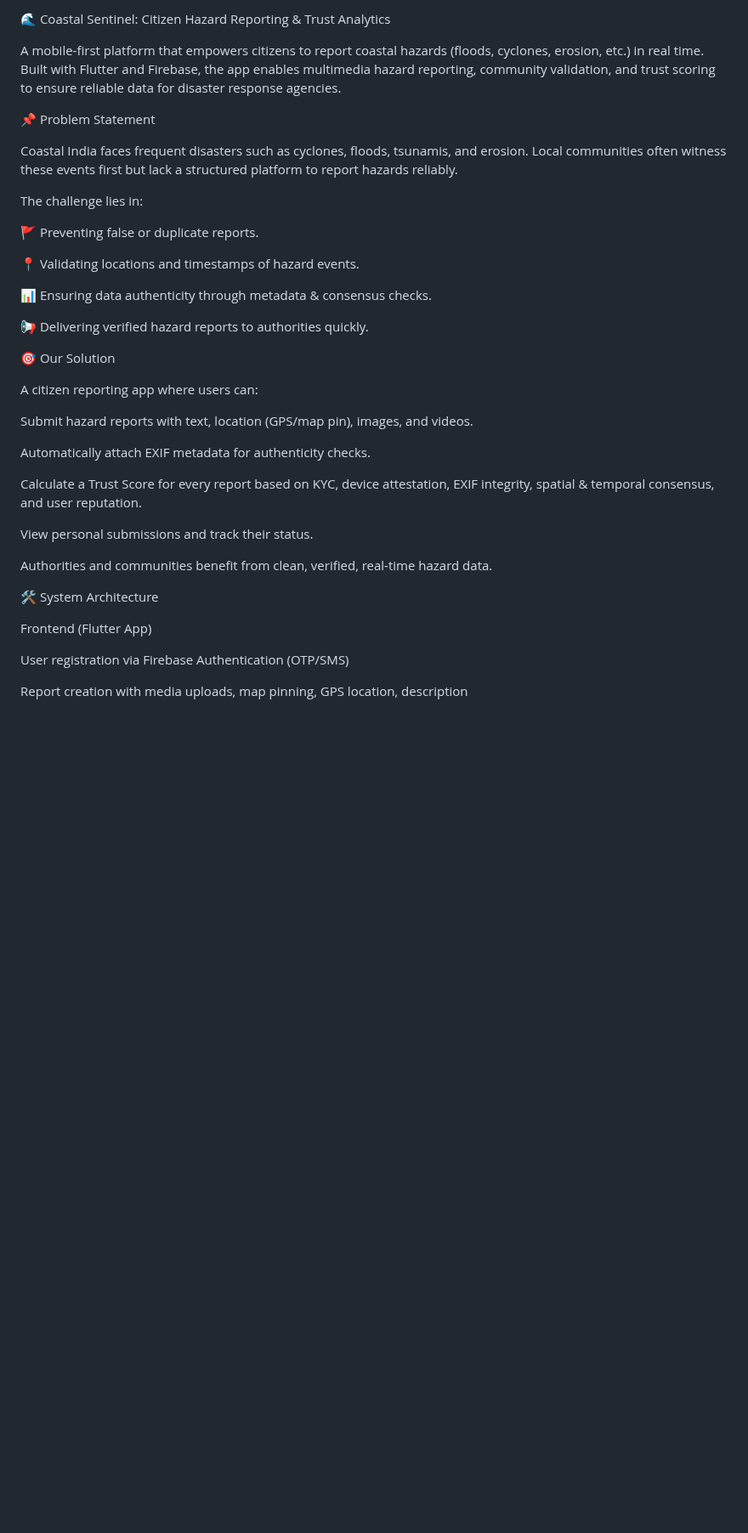
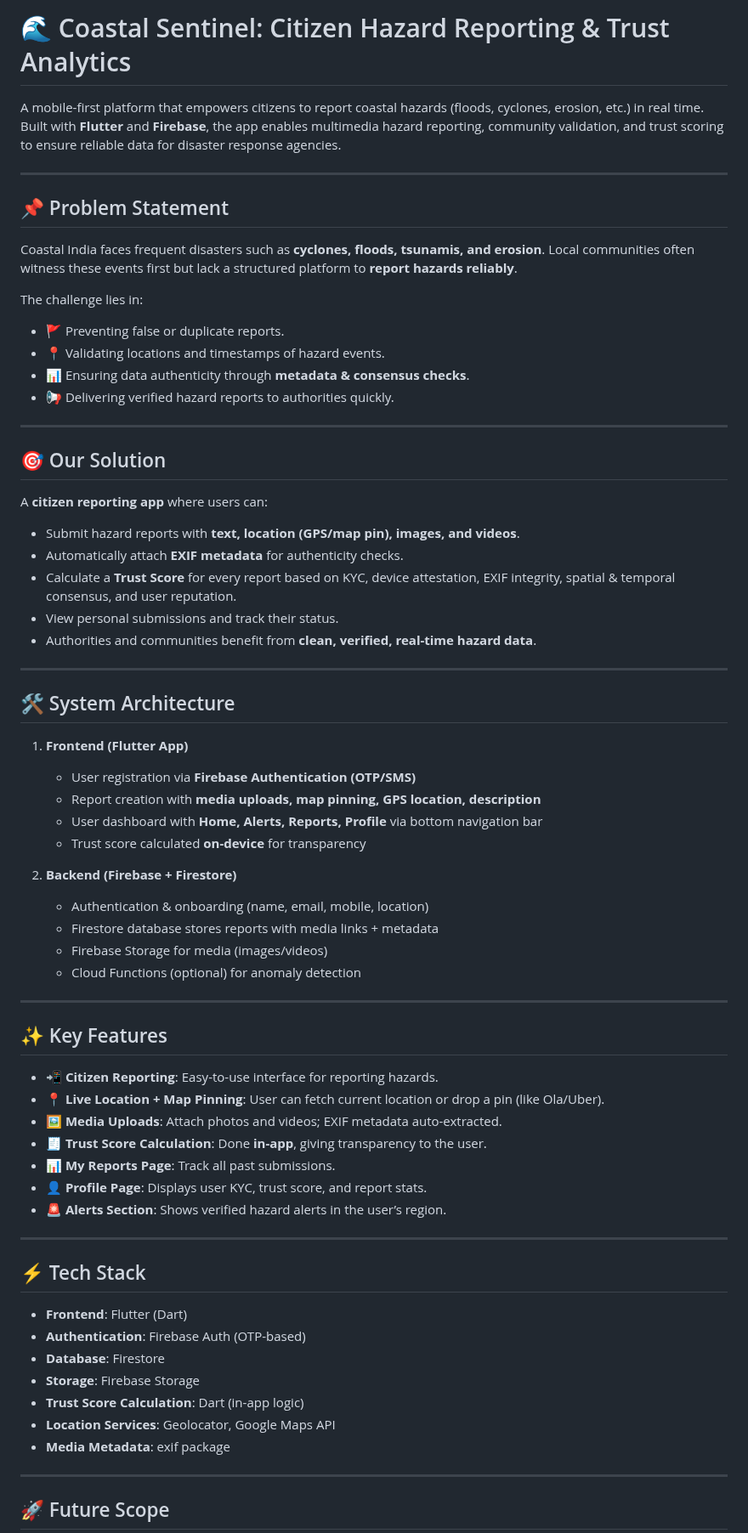
Before and after one commit to Tejasmarke1/sentinel, a Markdown page: README.md, the part around one of its changes. Shown at 85% size. Drawn GitHub-style; blank space fills up the shorter version.

```diff
--- a/README.md
+++ b/README.md
@@ -1,40 +1,71 @@
-🌊 Coastal Sentinel: Citizen Hazard Reporting & Trust Analytics
+# 🌊 Coastal Sentinel: Citizen Hazard Reporting & Trust Analytics
 
-A mobile-first platform that empowers citizens to report coastal hazards (floods, cyclones, erosion, etc.) in real time. Built with Flutter and Firebase, the app enables multimedia hazard reporting, community validation, and trust scoring to ensure reliable data for disaster response agencies.
+A mobile-first platform that empowers citizens to report coastal hazards (floods, cyclones, erosion, etc.) in real time. Built with **Flutter** and **Firebase**, the app enables multimedia hazard reporting, community validation, and trust scoring to ensure reliable data for disaster response agencies.
 
-📌 Problem Statement
+---
 
-Coastal India faces frequent disasters such as cyclones, floods, tsunamis, and erosion. Local communities often witness these events first but lack a structured platform to report hazards reliably.
+## 📌 Problem Statement
+
+Coastal India faces frequent disasters such as **cyclones, floods, tsunamis, and erosion**. Local communities often witness these events first but lack a structured platform to **report hazards reliably**.
 
 The challenge lies in:
+- 🚩 Preventing false or duplicate reports.
+- 📍 Validating locations and timestamps of hazard events.
+- 📊 Ensuring data authenticity through **metadata & consensus checks**.
+- 📢 Delivering verified hazard reports to authorities quickly.
 
-🚩 Preventing false or duplicate reports.
+---
 
-📍 Validating locations and timestamps of hazard events.
+## 🎯 Our Solution
 
-📊 Ensuring data authenticity through metadata & consensus checks.
+A **citizen reporting app** where users can:
+- Submit hazard reports with **text, location (GPS/map pin), images, and videos**.
+- Automatically attach **EXIF metadata** for authenticity checks.
+- Calculate a **Trust Score** for every report based on KYC, device attestation, EXIF integrity, spatial & temporal consensus, and user reputation.
+- View personal submissions and track their status.
+- Authorities and communities benefit from **clean, verified, real-time hazard data**.
 
-📢 Delivering verified hazard reports to authorities quickly.
+---
 
-🎯 Our Solution
+## 🛠️ System Architecture
 
-A citizen reporting app where users can:
+1. **Frontend (Flutter App)**
+   - User registration via **Firebase Authentication (OTP/SMS)**
+   - Report creation with **media uploads, map pinning, GPS location, description**
+   - User dashboard with **Home, Alerts, Reports, Profile** via bottom navigation bar
+   - Trust score calculated **on-device** for transparency
 
-Submit hazard reports with text, location (GPS/map pin), images, and videos.
+2. **Backend (Firebase + Firestore)**
+   - Authentication & onboarding (name, email, mobile, location)
+   - Firestore database stores reports with media links + metadata
+   - Firebase Storage for media (images/videos)
+   - Cloud Functions (optional) for anomaly detection
 
-Automatically attach EXIF metadata for authenticity checks.
+---
 
-Calculate a Trust Score for every report based on KYC, device attestation, EXIF integrity, spatial & temporal consensus, and user reputation.
+## ✨ Key Features
 
-View personal submissions and track their status.
+- 📲 **Citizen Reporting**: Easy-to-use interface for reporting hazards.
+- 📍 **Live Location + Map Pinning**: User can fetch current location or drop a pin (like Ola/Uber).
+- 🖼️ **Media Uploads**: Attach photos and videos; EXIF metadata auto-extracted.
+- 🧾 **Trust Score Calculation**: Done **in-app**, giving transparency to the user.
+- 📊 **My Reports Page**: Track all past submissions.
+- 👤 **Profile Page**: Displays user KYC, trust score, and report stats.
+- 🚨 **Alerts Section**: Shows verified hazard alerts in the user’s region.
 
-Authorities and communities benefit from clean, verified, real-time hazard data.
+---
 
-🛠️ System Architecture
+## ⚡ Tech Stack
 
-Frontend (Flutter App)
+- **Frontend**: Flutter (Dart)
+- **Authentication**: Firebase Auth (OTP-based)
+- **Database**: Firestore
+- **Storage**: Firebase Storage
+- **Trust Score Calculation**: Dart (in-app logic)
+- **Location Services**: Geolocator, Google Maps API
+- **Media Metadata**: exif package
 
-User registration via Firebase Authentication (OTP/SMS)
+---
 
-Report creation with media uploads, map pinning, GPS location, description
+## 🚀 Future Scope
 
```
Also changed, not shown: other parts of README.md (+19 -91 lines).
